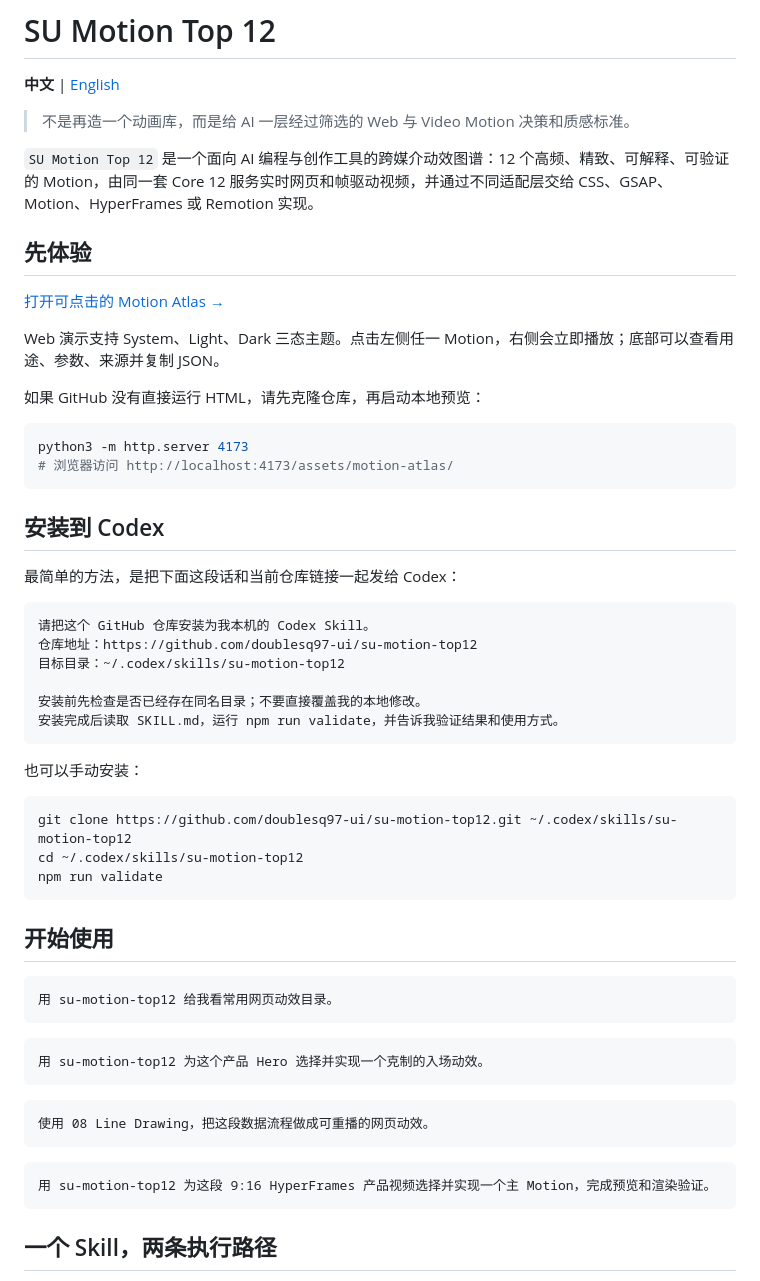
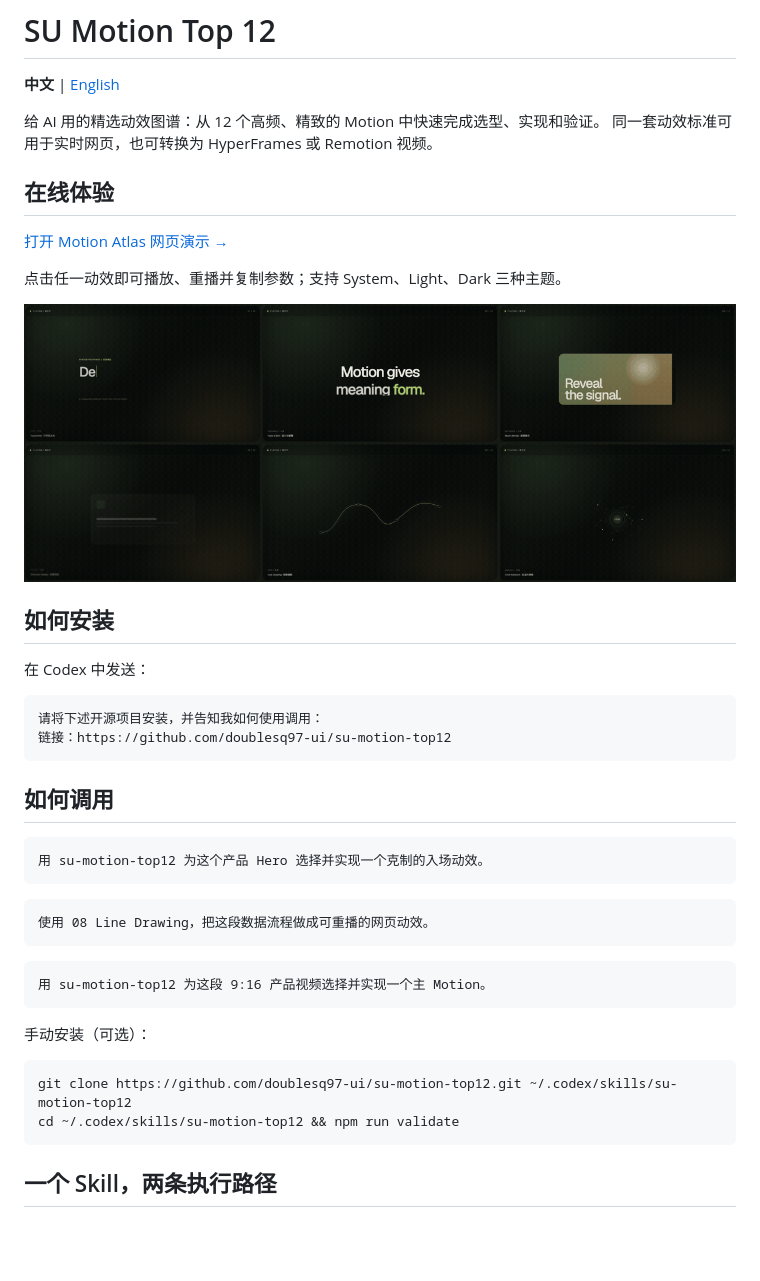
Before and after one commit to doublesq97-ui/su-motion-top12, a Markdown page: README.md, the part around the change. Drawn GitHub-style; pictures changed too: assets/motion-atlas/previews/showcase.gif (added); blank space fills up the shorter version.

Commit message:
publish Pages showcase (#1)

````diff
--- a/README.md
+++ b/README.md
@@ -2,49 +2,27 @@
 
 **中文** | [English](#english)
 
-> 不是再造一个动画库，而是给 AI 一层经过筛选的 Web 与 Video Motion 决策和质感标准。
+给 AI 用的精选动效图谱：从 12 个高频、精致的 Motion 中快速完成选型、实现和验证。
+同一套动效标准可用于实时网页，也可转换为 HyperFrames 或 Remotion 视频。
 
-`SU Motion Top 12` 是一个面向 AI 编程与创作工具的跨媒介动效图谱：12 个高频、精致、可解释、可验证的 Motion，由同一套 Core 12 服务实时网页和帧驱动视频，并通过不同适配层交给 CSS、GSAP、Motion、HyperFrames 或 Remotion 实现。
+## 在线体验
 
-## 先体验
+[打开 Motion Atlas 网页演示 →](https://doublesq97-ui.github.io/su-motion-top12/)
 
-[打开可点击的 Motion Atlas →](assets/motion-atlas/index.html)
+点击任一动效即可播放、重播并复制参数；支持 System、Light、Dark 三种主题。
 
-Web 演示支持 System、Light、Dark 三态主题。点击左侧任一 Motion，右侧会立即播放；底部可以查看用途、参数、来源并复制 JSON。
+![6 个代表动效：Typewriter、Fade & Blur、Mask Reveal、Shimmer Sweep、Line Drawing、Orbit Network](assets/motion-atlas/previews/showcase.gif)
 
-如果 GitHub 没有直接运行 HTML，请先克隆仓库，再启动本地预览：
+## 如何安装
 
-```bash
-python3 -m http.server 4173
-# 浏览器访问 http://localhost:4173/assets/motion-atlas/
+在 Codex 中发送：
+
+```text
+请将下述开源项目安装，并告知我如何使用调用：
+链接：https://github.com/doublesq97-ui/su-motion-top12
 ```
 
-## 安装到 Codex
-
-最简单的方法，是把下面这段话和当前仓库链接一起发给 Codex：
-
-```text
-请把这个 GitHub 仓库安装为我本机的 Codex Skill。
-仓库地址：https://github.com/doublesq97-ui/su-motion-top12
-目标目录：~/.codex/skills/su-motion-top12
-
-安装前先检查是否已经存在同名目录；不要直接覆盖我的本地修改。
-安装完成后读取 SKILL.md，运行 npm run validate，并告诉我验证结果和使用方式。
-```
-
-也可以手动安装：
-
-```bash
-git clone https://github.com/doublesq97-ui/su-motion-top12.git ~/.codex/skills/su-motion-top12
-cd ~/.codex/skills/su-motion-top12
-npm run validate
-```
-
-## 开始使用
-
-```text
-用 su-motion-top12 给我看常用网页动效目录。
-```
+## 如何调用
 
 ```text
 用 su-motion-top12 为这个产品 Hero 选择并实现一个克制的入场动效。
@@ -55,7 +33,14 @@ npm run validate
 ```
 
 ```text
-用 su-motion-top12 为这段 9:16 HyperFrames 产品视频选择并实现一个主 Motion，完成预览和渲染验证。
+用 su-motion-top12 为这段 9:16 产品视频选择并实现一个主 Motion。
+```
+
+手动安装（可选）：
+
+```bash
+git clone https://github.com/doublesq97-ui/su-motion-top12.git ~/.codex/skills/su-motion-top12
+cd ~/.codex/skills/su-motion-top12 && npm run validate
 ```
 
 ## 一个 Skill，两条执行路径
````
Also changed, not shown: 2 other files.
